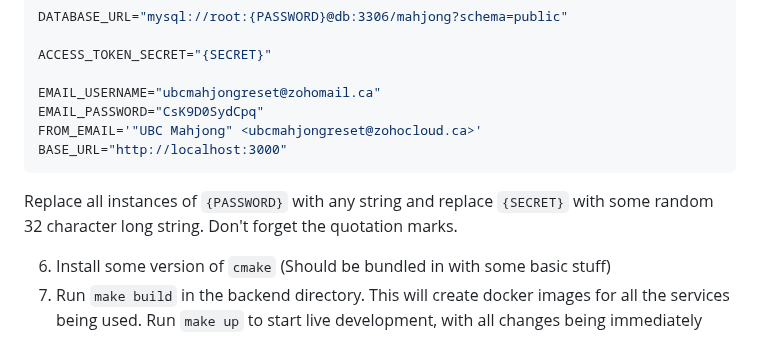
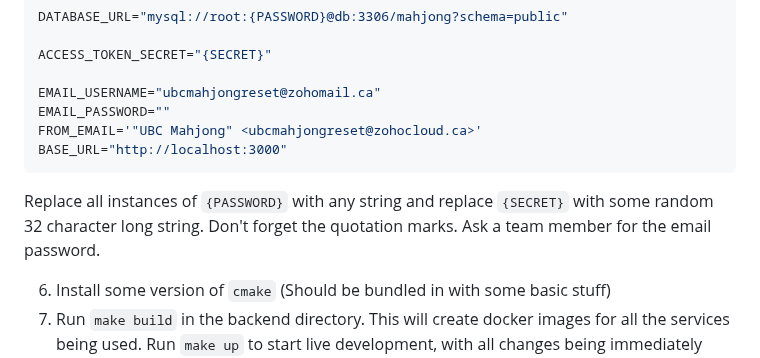
Before and after one commit to UBC-MJC/MJCWebsite, a Markdown page: README.md, the part around the change. Drawn GitHub-style.

Commit message:
remove password from readme

````diff
--- a/README.md
+++ b/README.md
@@ -42,12 +42,12 @@ DATABASE_URL="mysql://root:{PASSWORD}@db:3306/mahjong?schema=public"
 ACCESS_TOKEN_SECRET="{SECRET}"
 
 EMAIL_USERNAME="ubcmahjongreset@zohomail.ca"
-EMAIL_PASSWORD="CsK9D0SydCpq"
+EMAIL_PASSWORD=""
 FROM_EMAIL='"UBC Mahjong" <ubcmahjongreset@zohocloud.ca>'
 BASE_URL="http://localhost:3000"
 ```
 
-Replace all instances of `{PASSWORD}` with any string and replace `{SECRET}` with some random 32 character long string. Don't forget the quotation marks.
+Replace all instances of `{PASSWORD}` with any string and replace `{SECRET}` with some random 32 character long string. Don't forget the quotation marks. Ask a team member for the email password.
 
 6. Install some version of `cmake` (Should be bundled in with some basic stuff)
 7. Run `make build` in the backend directory. This will create docker images for all the services being used. Run `make up` to start live development, with all changes being immediately updated. Run `make down` or stop Docker Desktop to close ths services.
````
